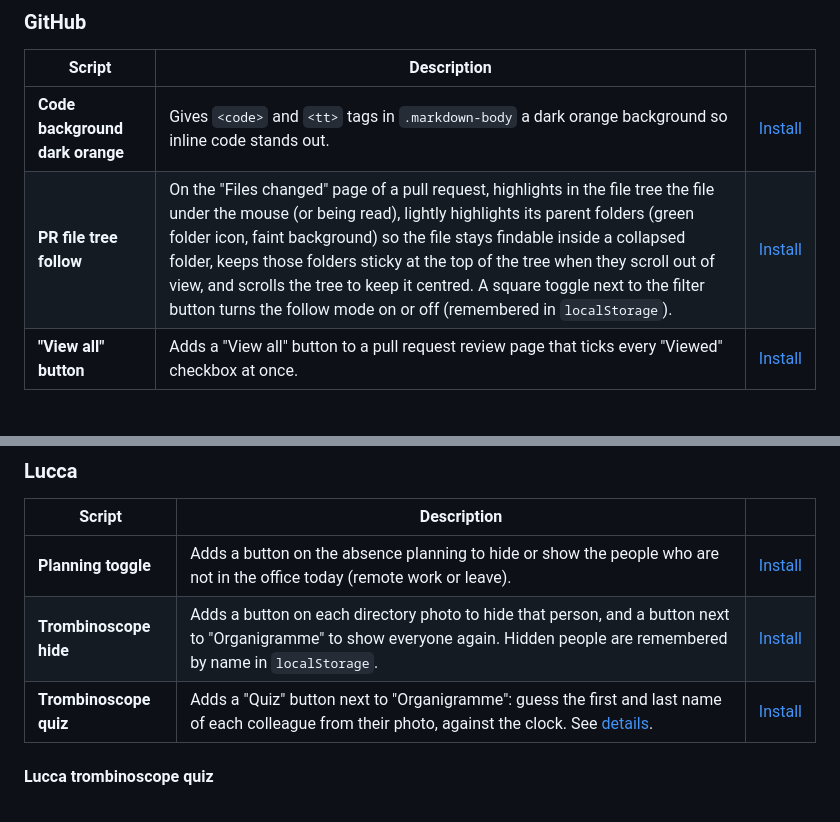
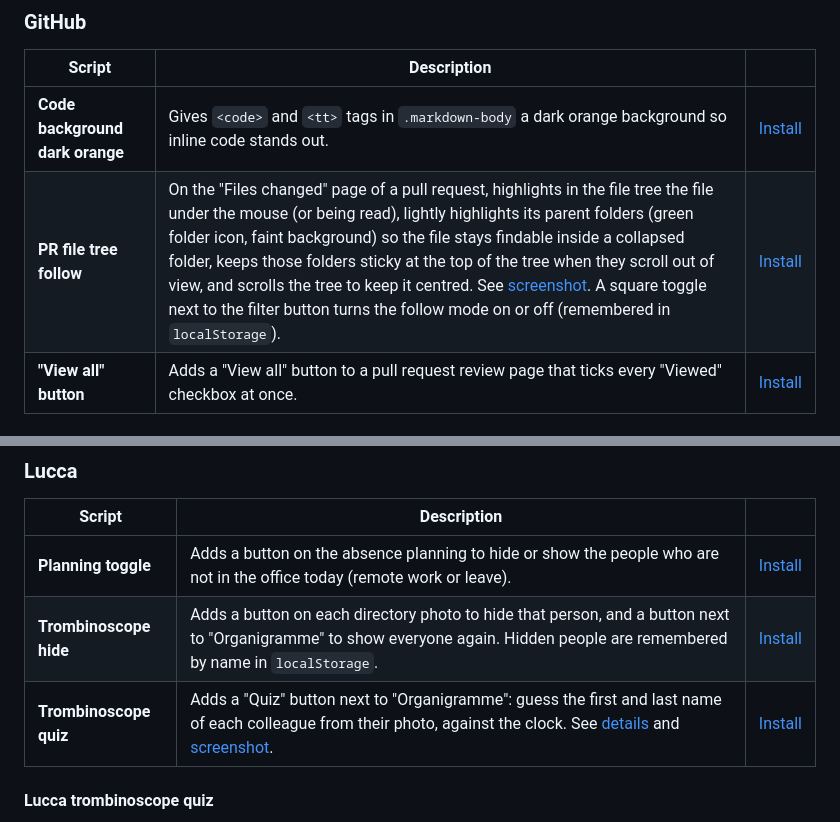
Before and after one commit to slashome/userscripts, a Markdown page: README.md, 2 parts joined by grey strips. Rendered like a GitHub page.

```diff
--- a/README.md
+++ b/README.md
@@ -39,7 +39,7 @@ Every script declares an `@updateURL` pointing to this repository, so your exten
 | Script | Description | |
 | --- | --- | --- |
 | **Code background dark orange** | Gives `<code>` and `<tt>` tags in `.markdown-body` a dark orange background so inline code stands out. | [Install](https://raw.githubusercontent.com/slashome/userscripts/main/scripts/github-code-highlight.user.js) |
-| **PR file tree follow** | On the "Files changed" page of a pull request, highlights in the file tree the file under the mouse (or being read), lightly highlights its parent folders (green folder icon, faint background) so the file stays findable inside a collapsed folder, keeps those folders sticky at the top of the tree when they scroll out of view, and scrolls the tree to keep it centred. A square toggle next to the filter button turns the follow mode on or off (remembered in `localStorage`). | [Install](https://raw.githubusercontent.com/slashome/userscripts/main/scripts/github-pr-file-tree-follow.user.js) |
+| **PR file tree follow** | On the "Files changed" page of a pull request, highlights in the file tree the file under the mouse (or being read), lightly highlights its parent folders (green folder icon, faint background) so the file stays findable inside a collapsed folder, keeps those folders sticky at the top of the tree when they scroll out of view, and scrolls the tree to keep it centred. See [screenshot](#github-pr-file-tree-follow). A square toggle next to the filter button turns the follow mode on or off (remembered in `localStorage`). | [Install](https://raw.githubusercontent.com/slashome/userscripts/main/scripts/github-pr-file-tree-follow.user.js) |
 | **"View all" button** | Adds a "View all" button to a pull request review page that ticks every "Viewed" checkbox at once. | [Install](https://raw.githubusercontent.com/slashome/userscripts/main/scripts/github-view-all-button.user.js) |
 
 ### ChooseMyCompany
@@ -55,7 +55,7 @@ Every script declares an `@updateURL` pointing to this repository, so your exten
 | --- | --- | --- |
 | **Planning toggle** | Adds a button on the absence planning to hide or show the people who are not in the office today (remote work or leave). | [Install](https://raw.githubusercontent.com/slashome/userscripts/main/scripts/lucca-planning-toggle.user.js) |
 | **Trombinoscope hide** | Adds a button on each directory photo to hide that person, and a button next to "Organigramme" to show everyone again. Hidden people are remembered by name in `localStorage`. | [Install](https://raw.githubusercontent.com/slashome/userscripts/main/scripts/lucca-trombi-hide.user.js) |
-| **Trombinoscope quiz** | Adds a "Quiz" button next to "Organigramme": guess the first and last name of each colleague from their photo, against the clock. See [details](#lucca-trombinoscope-quiz). | [Install](https://raw.githubusercontent.com/slashome/userscripts/main/scripts/lucca-trombi-quiz.user.js) |
+| **Trombinoscope quiz** | Adds a "Quiz" button next to "Organigramme": guess the first and last name of each colleague from their photo, against the clock. See [details](#lucca-trombinoscope-quiz) and [screenshot](#lucca-trombinoscope-quiz-1). | [Install](https://raw.githubusercontent.com/slashome/userscripts/main/scripts/lucca-trombi-quiz.user.js) |
 
 #### Lucca trombinoscope quiz
 
```
Also changed, not shown: other parts of README.md (+8 -0 lines), screenshots/github-pr-file-tree-follow.png (added), screenshots/lucca-trombi-quiz.png (added).
